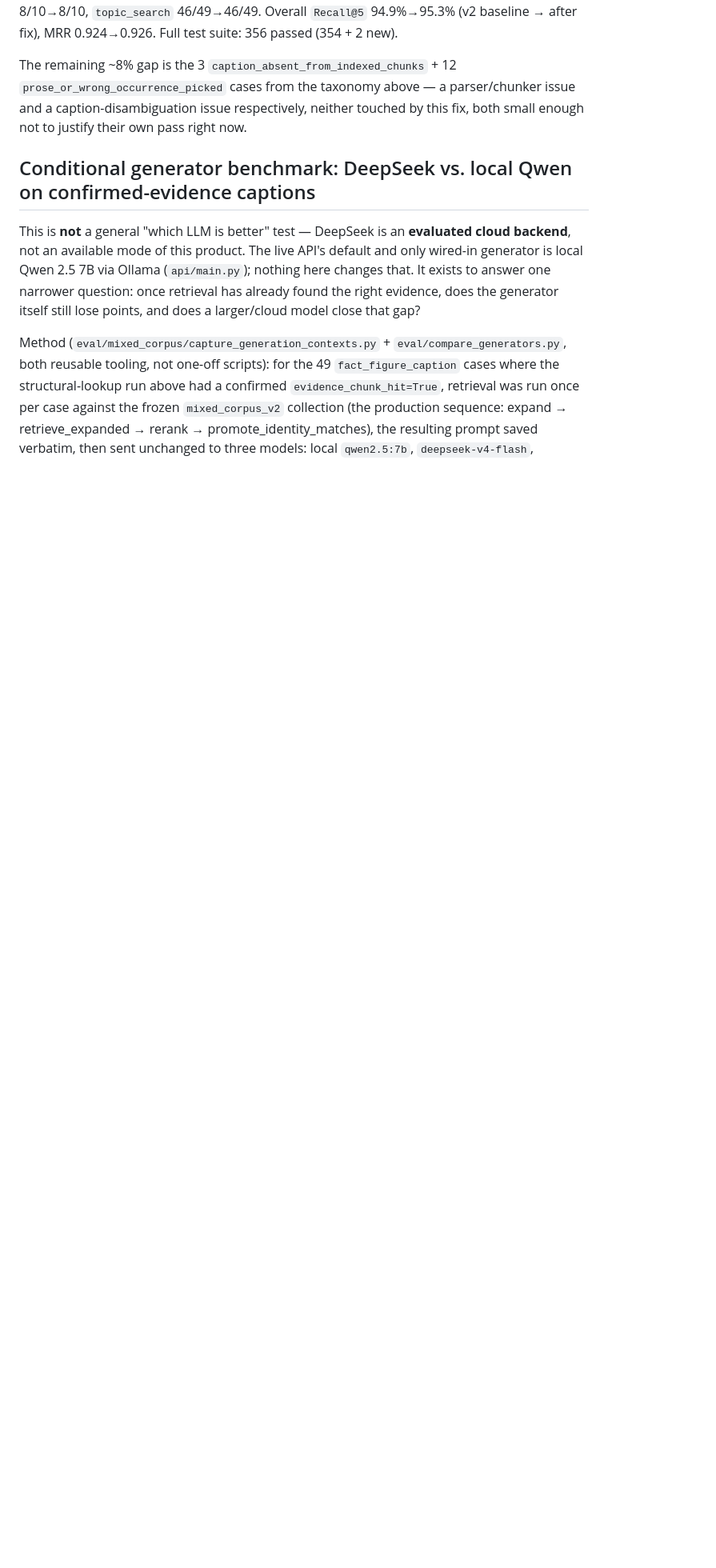
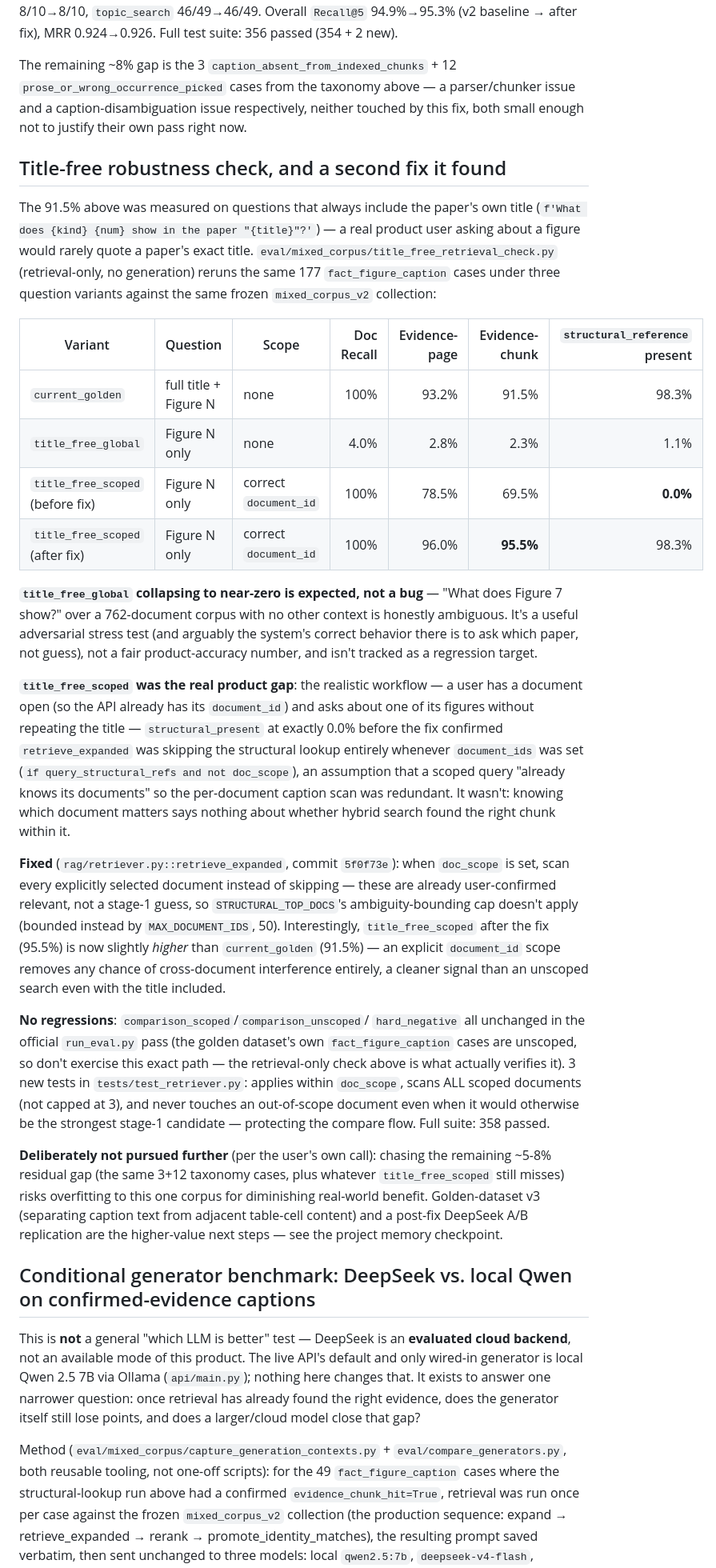
Before and after one commit to facelessllama/rag-knowledge-system, a Markdown page: eval/mixed_corpus/README.md, the part around the change. Shown at 80% size. GitHub-like rendering; blank space fills up the shorter version.

Commit message:
docs(eval): document the title-free robustness check and doc_scope fix
title_free_scoped Evidence-chunk Recall 69.5%->95.5% (now above the
title-included baseline), title_free_global correctly collapses as an
honest ambiguity stress test, not a regression target. See 5f0f73e for
the code fix itself.

```diff
--- a/eval/mixed_corpus/README.md
+++ b/eval/mixed_corpus/README.md
@@ -383,6 +383,69 @@ parser/chunker issue and a caption-disambiguation issue respectively,
 neither touched by this fix, both small enough not to justify their own
 pass right now.
 
+## Title-free robustness check, and a second fix it found
+
+The 91.5% above was measured on questions that always include the
+paper's own title (`f'What does {kind} {num} show in the paper "{title}"?'`)
+— a real product user asking about a figure would rarely quote a paper's
+exact title. `eval/mixed_corpus/title_free_retrieval_check.py`
+(retrieval-only, no generation) reruns the same 177 `fact_figure_caption`
+cases under three question variants against the same frozen
+`mixed_corpus_v2` collection:
+
+| Variant | Question | Scope | Doc Recall | Evidence-page | Evidence-chunk | `structural_reference` present |
+|---|---|---|---:|---:|---:|---:|
+| `current_golden` | full title + Figure N | none | 100% | 93.2% | 91.5% | 98.3% |
+| `title_free_global` | Figure N only | none | 4.0% | 2.8% | 2.3% | 1.1% |
+| `title_free_scoped` (before fix) | Figure N only | correct `document_id` | 100% | 78.5% | 69.5% | **0.0%** |
+| `title_free_scoped` (after fix) | Figure N only | correct `document_id` | 100% | 96.0% | **95.5%** | 98.3% |
+
+**`title_free_global` collapsing to near-zero is expected, not a bug** —
+"What does Figure 7 show?" over a 762-document corpus with no other
+context is honestly ambiguous. It's a useful adversarial stress test (and
+arguably the system's correct behavior there is to ask which paper, not
+guess), not a fair product-accuracy number, and isn't tracked as a
+regression target.
+
+**`title_free_scoped` was the real product gap**: the realistic workflow
+— a user has a document open (so the API already has its `document_id`)
+and asks about one of its figures without repeating the title —
+`structural_present` at exactly 0.0% before the fix confirmed
+`retrieve_expanded` was skipping the structural lookup entirely whenever
+`document_ids` was set (`if query_structural_refs and not doc_scope`),
+an assumption that a scoped query "already knows its documents" so the
+per-document caption scan was redundant. It wasn't: knowing which
+document matters says nothing about whether hybrid search found the
+right chunk within it.
+
+**Fixed** (`rag/retriever.py::retrieve_expanded`, commit `5f0f73e`): when
+`doc_scope` is set, scan every explicitly selected document instead of
+skipping — these are already user-confirmed relevant, not a stage-1
+guess, so `STRUCTURAL_TOP_DOCS`'s ambiguity-bounding cap doesn't apply
+(bounded instead by `MAX_DOCUMENT_IDS`, 50). Interestingly,
+`title_free_scoped` after the fix (95.5%) is now slightly *higher* than
+`current_golden` (91.5%) — an explicit `document_id` scope removes any
+chance of cross-document interference entirely, a cleaner signal than an
+unscoped search even with the title included.
+
+**No regressions**: `comparison_scoped`/`comparison_unscoped`/
+`hard_negative` all unchanged in the official `run_eval.py` pass (the
+golden dataset's own `fact_figure_caption` cases are unscoped, so don't
+exercise this exact path — the retrieval-only check above is what
+actually verifies it). 3 new tests in `tests/test_retriever.py`: applies
+within `doc_scope`, scans ALL scoped documents (not capped at 3), and
+never touches an out-of-scope document even when it would otherwise be
+the strongest stage-1 candidate — protecting the compare flow. Full
+suite: 358 passed.
+
+**Deliberately not pursued further** (per the user's own call): chasing
+the remaining ~5-8% residual gap (the same 3+12 taxonomy cases, plus
+whatever `title_free_scoped` still misses) risks overfitting to this one
+corpus for diminishing real-world benefit. Golden-dataset v3 (separating
+caption text from adjacent table-cell content) and a post-fix DeepSeek
+A/B replication are the higher-value next steps — see the project
+memory checkpoint.
+
 ## Conditional generator benchmark: DeepSeek vs. local Qwen on confirmed-evidence captions
 
 This is **not** a general "which LLM is better" test — DeepSeek is an
```
